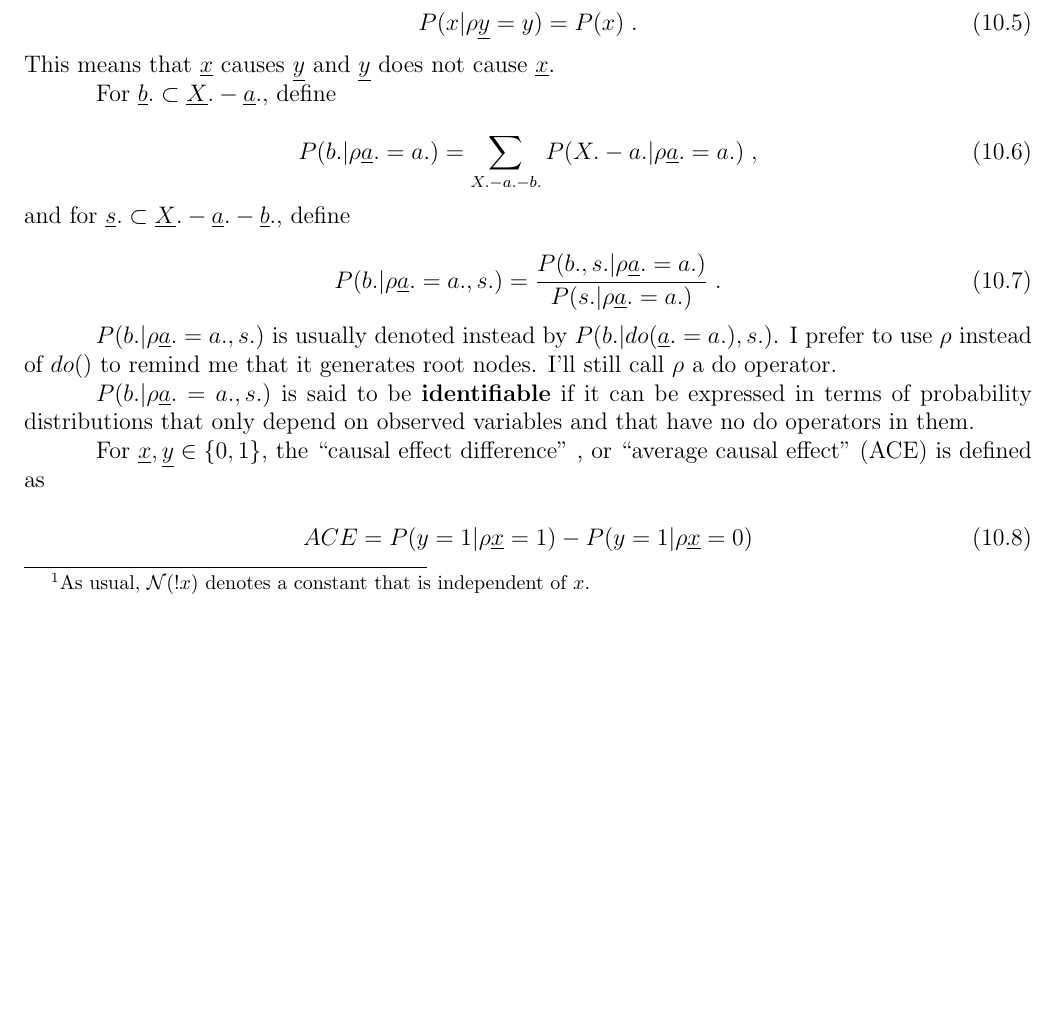
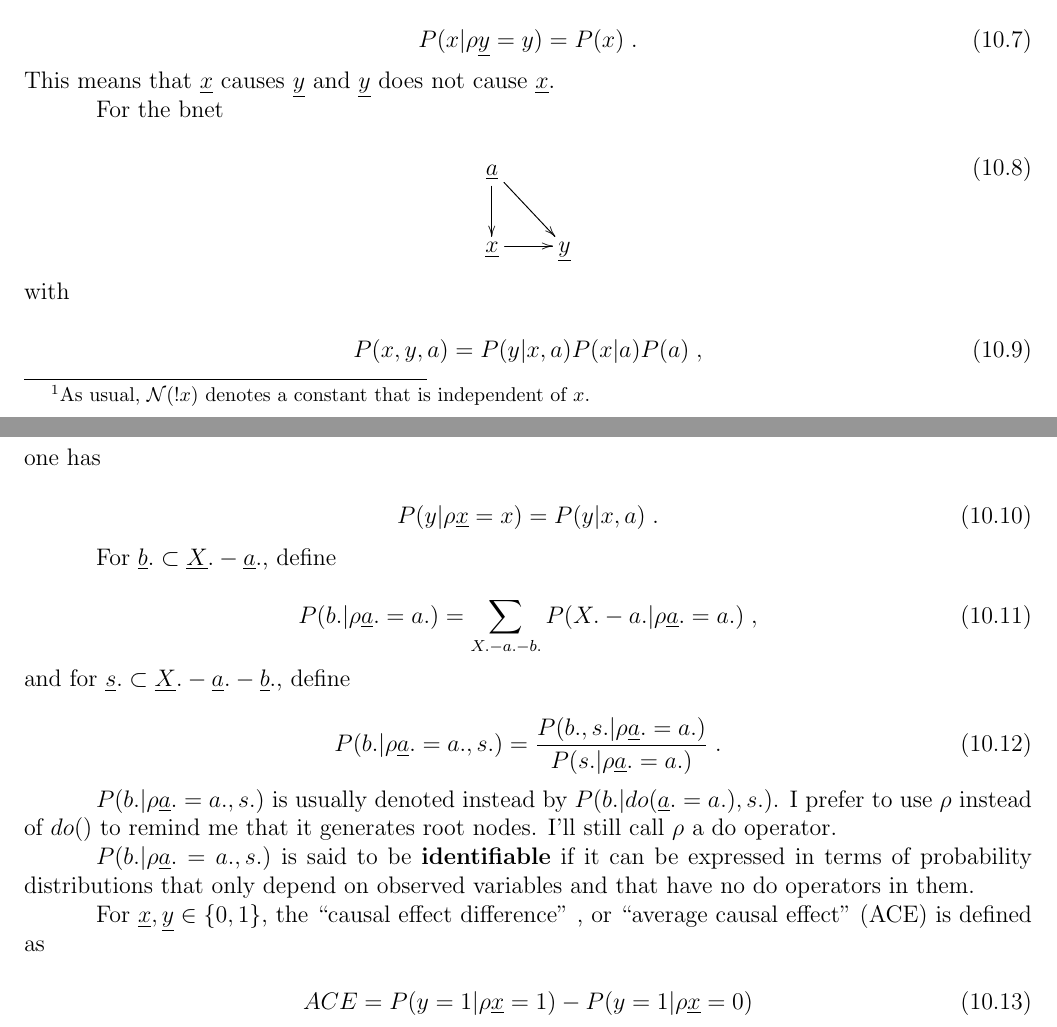
Before and after one commit to rrtucci/Bayesuvius, a LaTeX thesis (main.tex, which reads do/do.tex): part of page 41 of 174 before the commit and two parts of pages 41 and 42 of 174 after it, the two joined at a grey line, cut so that both start at the same text, the shorter picture padded with empty space. Compiled offline with pdfLaTeX.

```diff
--- a/do/do.tex
+++ b/do/do.tex
@@ -240,6 +252,28 @@
 \eeq
 This means that $\rvx$ causes $\rvy$
 and $\rvy$ does not cause $\rvx$.
+
+For the bnet
+
+\beq
+\xymatrix{
+\rva\ar[d]\ar[rd]
+\\
+\rvx\ar[r]&\rvy
+}
+\eeq
+with
+
+\beq
+P(x,y, a)=P(y|x, a)P(x|a)P(a)
+\;,
+\eeq
+one has
+
+\beq
+P(y|\rho\rvx=x)=P(y|x, a)
+\;.
+\eeq
 
 For
 $\rvb.\subset \rvX.-\rva.$,
```
Also changed, not shown: main.pdf, do/do.tex (14 more changed lines).
